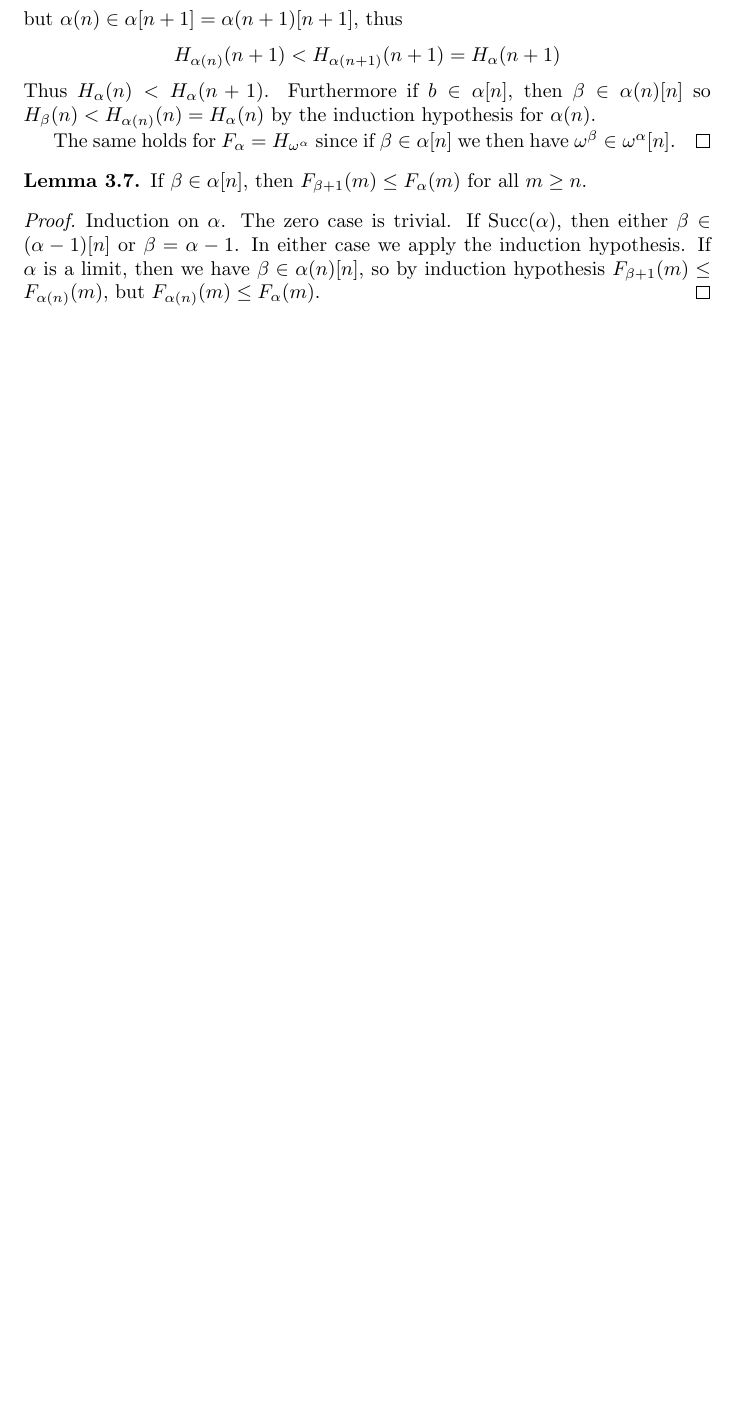
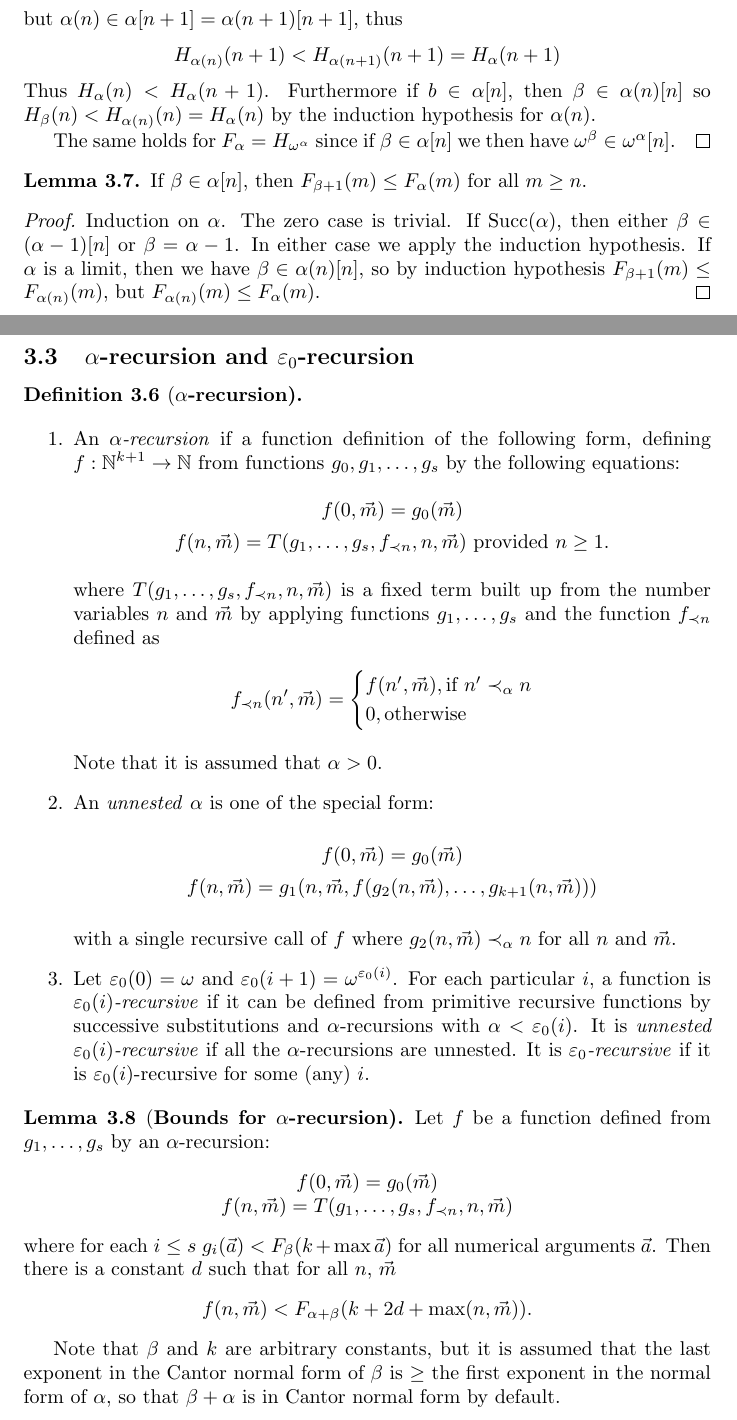
Before and after one commit to DanielRrr/proof-theory, a LaTeX document (Text.tex): part of page 23 of 24 before the commit and two parts of pages 23 and 24 of 25 after it, the two joined at a grey line, cut so that both start at the same text, the shorter picture padded with empty space. Compiled offline with pdfLaTeX.

Commit message:
alpha-recursion and epsilon_0-recursion (wip)

```diff
--- a/Text.tex
+++ b/Text.tex
@@ -1370,3 +1370,57 @@ we apply the induction hypothesis. If $\alpha$ is a limit, then we have $\beta \
 by induction hypothesis $F_{\beta + 1}(m) \leq F_{\alpha(n)}(m)$, but $F_{\alpha(n)}(m) \leq F_{\alpha}(m)$.
 \end{proof}
 
+\subsection{$\alpha$-recursion and $\varepsilon_0$-recursion}
+
+\begin{definition}[\bf $\alpha$-recursion]
+  $ $
+
+  \begin{enumerate}
+    \item An \emph{$\alpha$-recursion} if a function definition of the following form,
+    defining $f : \mathbb{N}^{k + 1} \to \mathbb{N}$ from functions $g_0, g_1, \dots, g_s$ by the following equations:
+    \begin{center}
+      $f(0, \vec{m}) = g_0(\vec{m})$
+
+      $f(n, \vec{m}) = T(g_1, \dots, g_s, f_{\prec n}, n, \vec{m})$ provided $n \geq 1$.
+    \end{center}
+    where $T(g_1, \dots, g_s, f_{\prec n}, n, \vec{m})$ is a fixed term built up from the number variables
+    $n$ and $\vec{m}$ by applying functions $g_1, \dots, g_s$ and the function $f_{\prec n}$ defined as
+    \begin{center}
+      $f_{\prec n}(n', \vec{m}) = \begin{cases}
+        f(n', \vec{m}), \text{if $n' \prec_{\alpha} n$} \\
+        0, \text{otherwise}
+      \end{cases}$
+    \end{center}
+    Note that it is assumed that $\alpha > 0$.
+    \item An \emph{unnested} $\alpha$ is one of the special form:
+
+    \begin{center}
+      $f(0, \vec{m}) = g_0(\vec{m})$
+
+      $f(n, \vec{m}) = g_1(n, \vec{m}, f(g_2(n, \vec{m}), \dots, g_{k + 1}(n, \vec{m})))$
+    \end{center}
+    with a single recursive call of $f$ where $g_2(n, \vec{m}) \prec_{\alpha} n$ for all $n$ and $\vec{m}$.
+    \item Let $\varepsilon_0(0) = \omega$ and $\varepsilon_0(i + 1) = \omega^{\varepsilon_0(i)}$.
+    For each particular $i$, a function is \emph{$\varepsilon_0(i)$-recursive} if it can be defined
+    from primitive recursive functions by successive substitutions and $\alpha$-recursions with
+    $\alpha < \varepsilon_0(i)$. It is \emph{unnested $\varepsilon_0(i)$-recursive} if all the $\alpha$-recursions
+    are unnested. It is \emph{$\varepsilon_0$-recursive} if it is $\varepsilon_0(i)$-recursive for some (any) $i$.
+  \end{enumerate}
+\end{definition}
+
+\begin{lemma}[\bf Bounds for $\alpha$-recursion]
+  Let $f$ be a function defined from $g_1, \dots, g_s$ by an $\alpha$-recursion:
+  \begin{center}
+    $f(0, \vec{m}) = g_0(\vec{m})$
+
+    $f(n, \vec{m}) = T(g_1, \dots, g_s, f_{\prec n}, n, \vec{m})$
+  \end{center}
+  where for each $i \leq s$ $g_i(\vec{a}) < F_{\beta}(k + \max \vec{a})$ for all numerical arguments $\vec{a}$.
+  Then there is a constant $d$ such that for all $n$, $\vec{m}$
+  \begin{center}
+    $f(n, \vec{m}) < F_{\alpha + \beta}(k + 2 d + \max(n, \vec{m}))$.
+  \end{center}
+\end{lemma}
+Note that $\beta$ and $k$ are arbitrary constants, but it is assumed that the last exponent in the Cantor normal
+form of $\beta$ is $\geq$ the first exponent in the normal form of $\alpha$, so that $\beta + \alpha$ is in Cantor normal
+form by default.
```
Also changed, not shown: Text.pdf, Text.tex (37 more changed lines).
